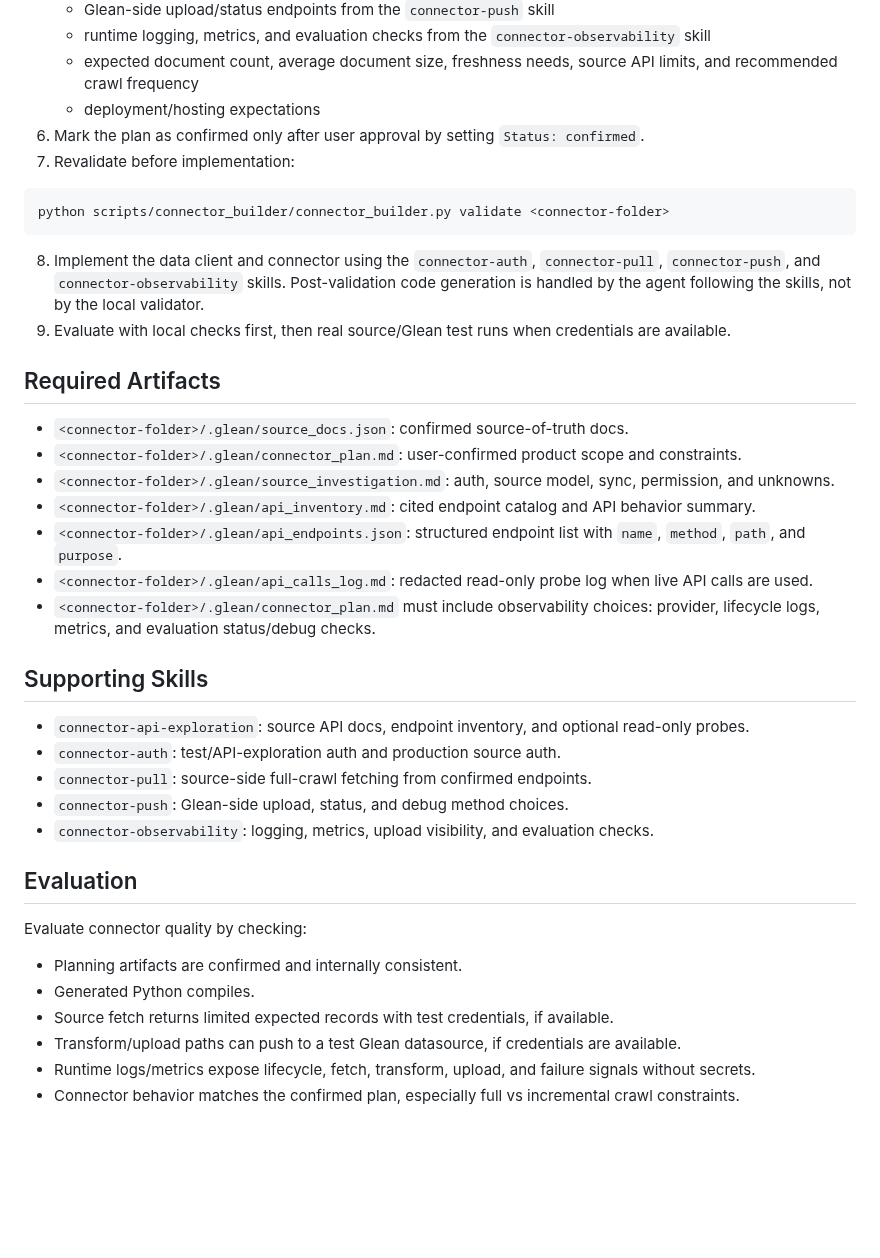
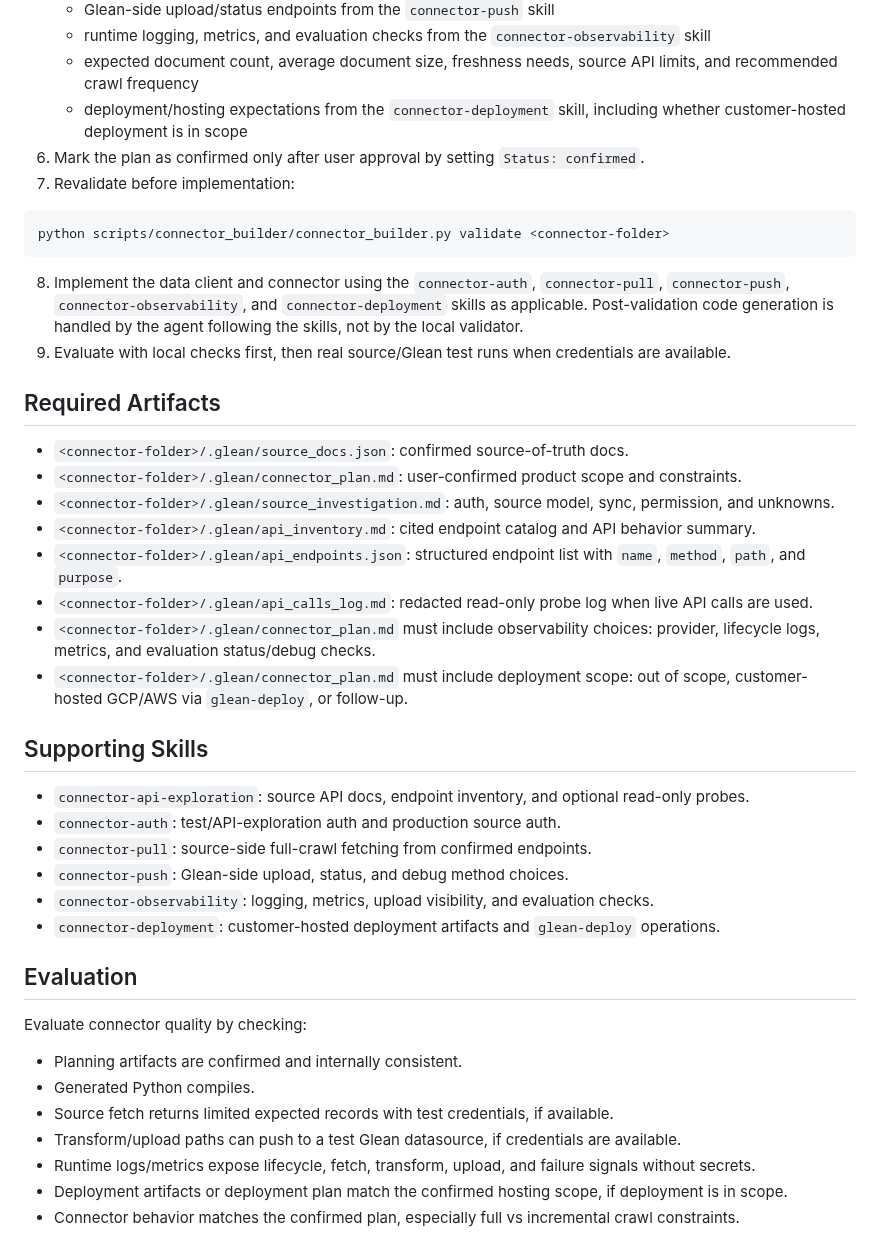
Before and after one commit to gleanwork/glean-indexing-sdk, a Markdown page: skills/connector-builder/SKILL.md, the part around the change. Rendered like a GitHub page; blank space fills up the shorter version.

````diff
--- a/skills/connector-builder/SKILL.md
+++ b/skills/connector-builder/SKILL.md
@@ -35,7 +35,7 @@ Use this skill when the user wants to build, evaluate, or iterate on a connector
    - Glean-side upload/status endpoints from the `connector-push` skill
    - runtime logging, metrics, and evaluation checks from the `connector-observability` skill
    - expected document count, average document size, freshness needs, source API limits, and recommended crawl frequency
-   - deployment/hosting expectations
+   - deployment/hosting expectations from the `connector-deployment` skill, including whether customer-hosted deployment is in scope
 6. Mark the plan as confirmed only after user approval by setting `Status: confirmed`.
 7. Revalidate before implementation:
 
@@ -43,7 +43,7 @@ Use this skill when the user wants to build, evaluate, or iterate on a connector
 python scripts/connector_builder/connector_builder.py validate <connector-folder>
 ```
 
-8. Implement the data client and connector using the `connector-auth`, `connector-pull`, `connector-push`, and `connector-observability` skills. Post-validation code generation is handled by the agent following the skills, not by the local validator.
+8. Implement the data client and connector using the `connector-auth`, `connector-pull`, `connector-push`, `connector-observability`, and `connector-deployment` skills as applicable. Post-validation code generation is handled by the agent following the skills, not by the local validator.
 9. Evaluate with local checks first, then real source/Glean test runs when credentials are available.
 
 ## Required Artifacts
@@ -55,6 +55,7 @@ python scripts/connector_builder/connector_builder.py validate <connector-folder
 - `<connector-folder>/.glean/api_endpoints.json`: structured endpoint list with `name`, `method`, `path`, and `purpose`.
 - `<connector-folder>/.glean/api_calls_log.md`: redacted read-only probe log when live API calls are used.
 - `<connector-folder>/.glean/connector_plan.md` must include observability choices: provider, lifecycle logs, metrics, and evaluation status/debug checks.
+- `<connector-folder>/.glean/connector_plan.md` must include deployment scope: out of scope, customer-hosted GCP/AWS via `glean-deploy`, or follow-up.
 
 ## Supporting Skills
 
@@ -63,6 +64,7 @@ python scripts/connector_builder/connector_builder.py validate <connector-folder
 - `connector-pull`: source-side full-crawl fetching from confirmed endpoints.
 - `connector-push`: Glean-side upload, status, and debug method choices.
 - `connector-observability`: logging, metrics, upload visibility, and evaluation checks.
+- `connector-deployment`: customer-hosted deployment artifacts and `glean-deploy` operations.
 
 ## Evaluation
 
@@ -73,4 +75,5 @@ Evaluate connector quality by checking:
 - Source fetch returns limited expected records with test credentials, if available.
 - Transform/upload paths can push to a test Glean datasource, if credentials are available.
 - Runtime logs/metrics expose lifecycle, fetch, transform, upload, and failure signals without secrets.
+- Deployment artifacts or deployment plan match the confirmed hosting scope, if deployment is in scope.
 - Connector behavior matches the confirmed plan, especially full vs incremental crawl constraints.
````
Also changed, not shown: skills/connector-deployment/SKILL.md (added, +153 -0 lines).
